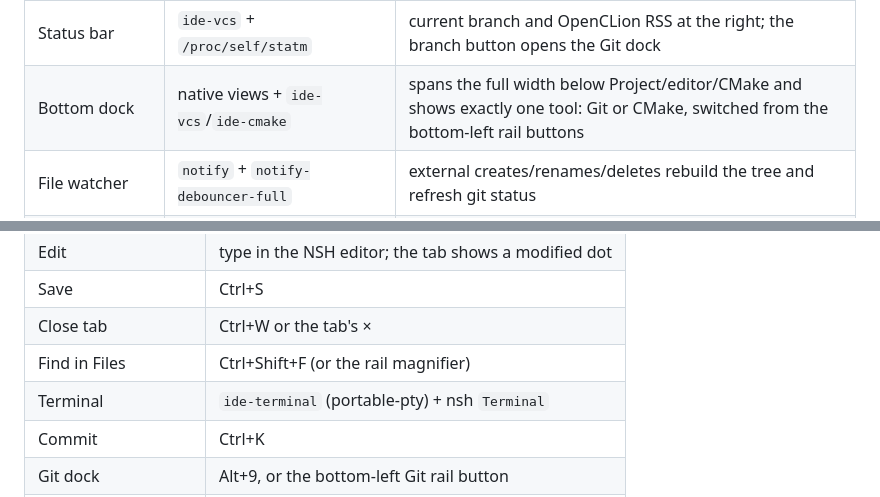
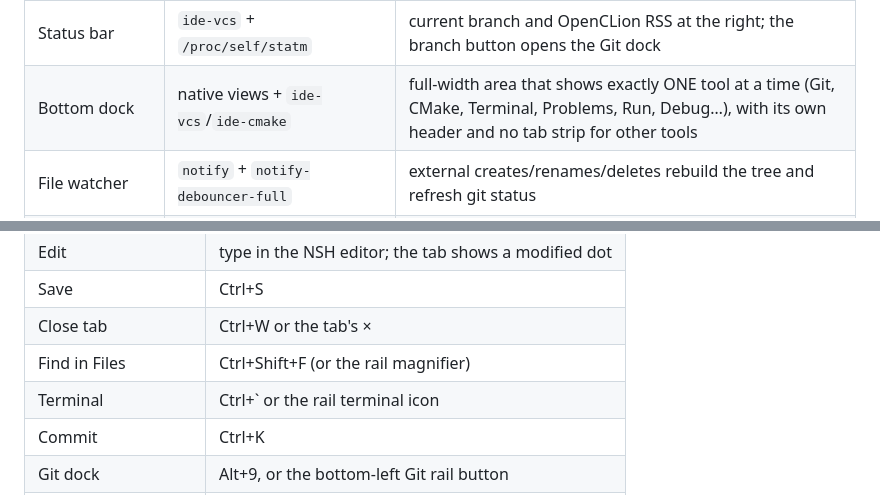
Before and after one commit to limstorm/openclion, a Markdown page: native-shell/README.md, 2 parts joined by grey strips. GitHub-like rendering.

```diff
--- a/native-shell/README.md
+++ b/native-shell/README.md
@@ -62,7 +62,7 @@ backend uses.
 | Project tree       | `std::fs` walk + nsh views                     | root on top, 12pt indentation per level, clicking the root collapses/expands the whole project                                                                                                   |
 | Title bar          | nsh window controls + native views             | ☰ application menu at the left, custom minimize/maximize/close at the right, project/run widgets in between                                                                                     |
 | Status bar         | `ide-vcs` + `/proc/self/statm`                 | current branch and OpenCLion RSS at the right; the branch button opens the Git dock                                                                                                              |
-| Bottom dock        | native views + `ide-vcs`/`ide-cmake`           | spans the full width below Project/editor/CMake and shows exactly one tool: Git or CMake, switched from the bottom-left rail buttons                                                             |
+| Bottom dock        | native views + `ide-vcs`/`ide-cmake`           | full-width area that shows exactly ONE tool at a time (Git, CMake, Terminal, Problems, Run, Debug…), with its own header and no tab strip for other tools                                        |
 | File watcher       | `notify` + `notify-debouncer-full`             | external creates/renames/deletes rebuild the tree and refresh git status                                                                                                                         |
 | Settings           | nsh `Storage` + `serde_json`                   | Appearance/Editor/Keymap/Plugins/Build pages; font size, layout and recent projects persist; Keymap lists shortcuts, Plugins the bundled integrations                                            |
 
@@ -120,7 +120,7 @@ cargo run
 | Save                | Ctrl+S                                               |
 | Close tab           | Ctrl+W or the tab's ×                                |
 | Find in Files       | Ctrl+Shift+F (or the rail magnifier)                 |
-| Terminal            | `ide-terminal` (portable-pty) + nsh `Terminal`       | real login shell, native monospace, no padding; clean path prompt (right-side Node/time RPROMPT removed), block cursor in the input cell after `$` |
+| Terminal            | Ctrl+` or the rail terminal icon                     |
 | Commit              | Ctrl+K                                               |
 | Git dock            | Alt+9, or the bottom-left Git rail button            |
 | CMake dock          | Alt+8, or the bottom-left CMake rail button          |
```
Also changed, not shown: other parts of native-shell/README.md (+1 -1 lines), native-shell/docs/native-shell-light.png, native-shell/docs/native-shell-pty.png, 5 other files.
